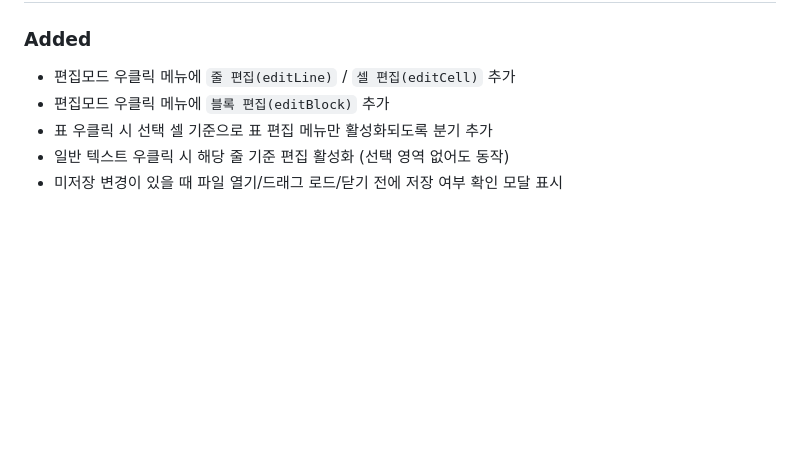
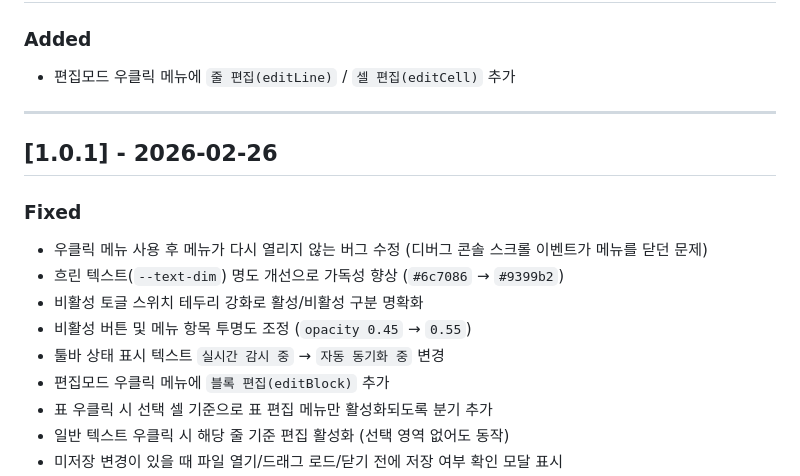
Before and after one commit to rio7710/mdSee, a Markdown page: CHANGELOG.md, the part around the change. GitHub-like rendering; blank space fills up the shorter version.

Commit message:
docs: CHANGELOG v1.0.1 릴리즈 노트 추가
Co-Authored-By: Claude Sonnet 4.6 <noreply@anthropic.com>

```diff
--- a/CHANGELOG.md
+++ b/CHANGELOG.md
@@ -10,6 +10,18 @@
 ### Added
 
 - 편집모드 우클릭 메뉴에 `줄 편집(editLine)` / `셀 편집(editCell)` 추가
+
+---
+
+## [1.0.1] - 2026-02-26
+
+### Fixed
+
+- 우클릭 메뉴 사용 후 메뉴가 다시 열리지 않는 버그 수정 (디버그 콘솔 스크롤 이벤트가 메뉴를 닫던 문제)
+- 흐린 텍스트(`--text-dim`) 명도 개선으로 가독성 향상 (`#6c7086` → `#9399b2`)
+- 비활성 토글 스위치 테두리 강화로 활성/비활성 구분 명확화
+- 비활성 버튼 및 메뉴 항목 투명도 조정 (`opacity 0.45` → `0.55`)
+- 툴바 상태 표시 텍스트 `실시간 감시 중` → `자동 동기화 중` 변경
 - 편집모드 우클릭 메뉴에 `블록 편집(editBlock)` 추가
 - 표 우클릭 시 선택 셀 기준으로 표 편집 메뉴만 활성화되도록 분기 추가
 - 일반 텍스트 우클릭 시 해당 줄 기준 편집 활성화 (선택 영역 없어도 동작)
```
